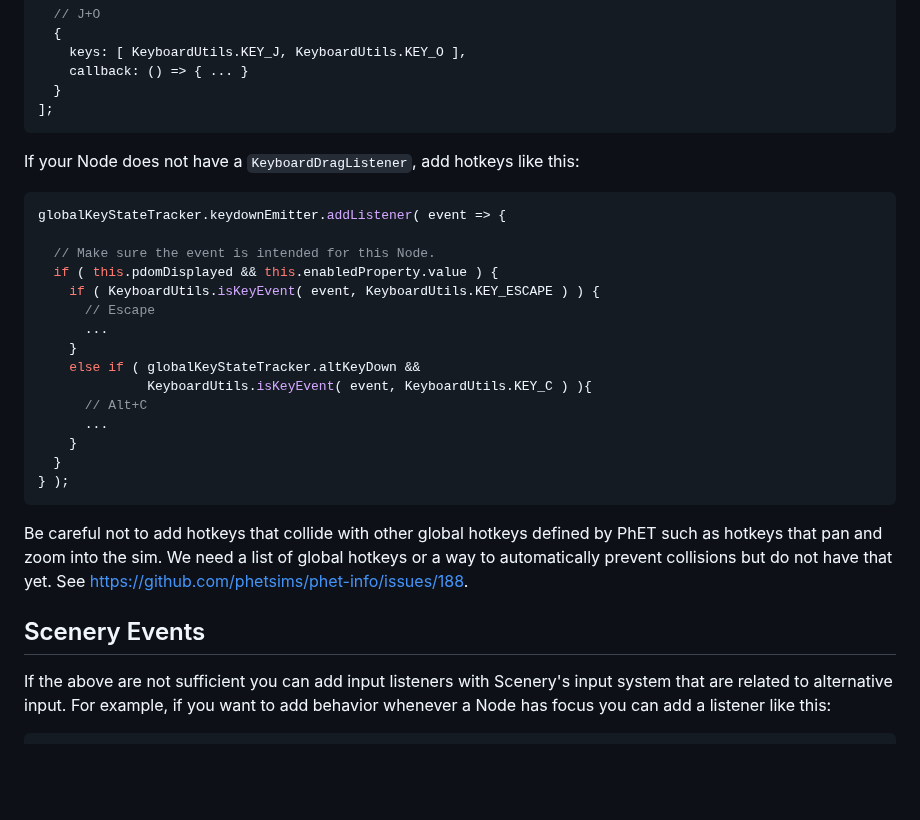
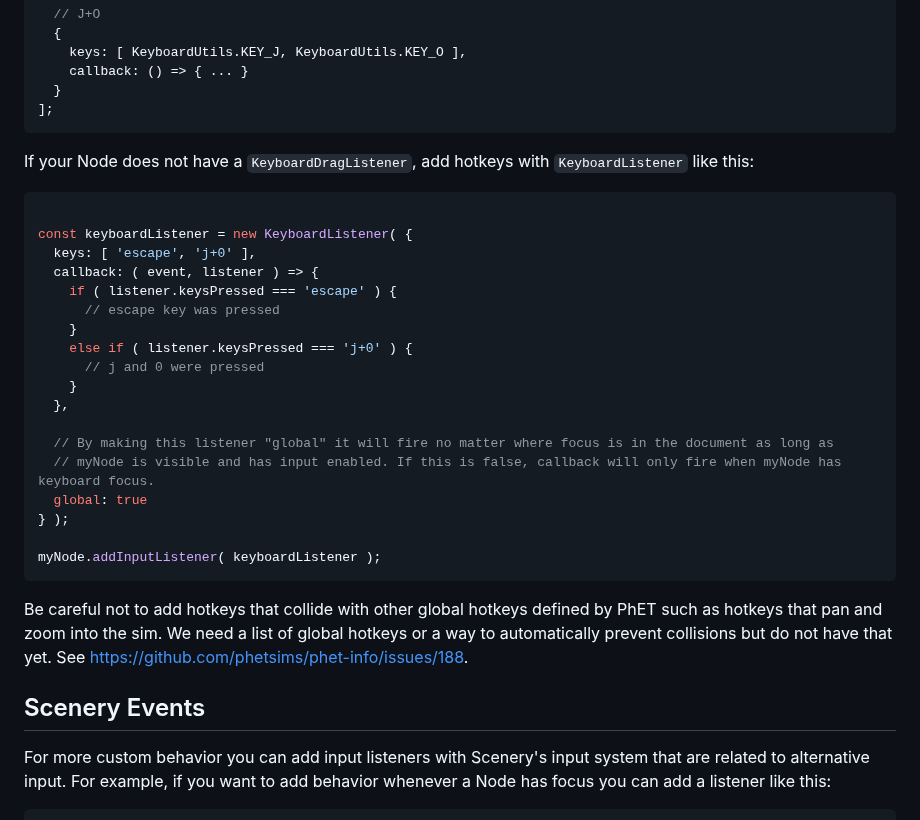
Before and after one commit to phetsims/phet-info, a Markdown page: doc/alternative-input-quickstart-guide.md, the part around the change. Rendered like a GitHub page; blank space fills up the shorter version.

Commit message:
refer to KeyboardListener instead of globalKeyStateTracker in phet-info, see https://github.com/phetsims/scenery/issues/1520

````diff
--- a/doc/alternative-input-quickstart-guide.md
+++ b/doc/alternative-input-quickstart-guide.md
@@ -182,24 +182,27 @@ keyboardDragListener.hotkeys = [
 ];
 ```
 
-If your Node does not have a `KeyboardDragListener`, add hotkeys like this:
+If your Node does not have a `KeyboardDragListener`, add hotkeys with `KeyboardListener` like this:
 
 ```js
-globalKeyStateTracker.keydownEmitter.addListener( event => {
 
-  // Make sure the event is intended for this Node.
-  if ( this.pdomDisplayed && this.enabledProperty.value ) {
-    if ( KeyboardUtils.isKeyEvent( event, KeyboardUtils.KEY_ESCAPE ) ) {
-      // Escape
-      ...
+const keyboardListener = new KeyboardListener( {
+  keys: [ 'escape', 'j+0' ],
+  callback: ( event, listener ) => {
+    if ( listener.keysPressed === 'escape' ) {
+      // escape key was pressed
     }
-    else if ( globalKeyStateTracker.altKeyDown &&
-              KeyboardUtils.isKeyEvent( event, KeyboardUtils.KEY_C ) ){
-      // Alt+C
-      ...
+    else if ( listener.keysPressed === 'j+0' ) {
+      // j and 0 were pressed
     }
-  }
+  },
+
+  // By making this listener "global" it will fire no matter where focus is in the document as long as
+  // myNode is visible and has input enabled. If this is false, callback will only fire when myNode has keyboard focus.
+  global: true
 } );
+
+myNode.addInputListener( keyboardListener );
 ```
 
 Be careful not to add hotkeys that collide with other global hotkeys defined by PhET such as hotkeys that pan and zoom
@@ -208,7 +211,7 @@ See https://github.com/phetsims/phet-info/issues/188.
 
 ## Scenery Events
 
-If the above are not sufficient you can add input listeners with Scenery's input system that are related to alternative
+For more custom behavior you can add input listeners with Scenery's input system that are related to alternative
 input. For example, if you want to add behavior whenever a Node has focus you can add a listener like this:
 
 ```js
````
